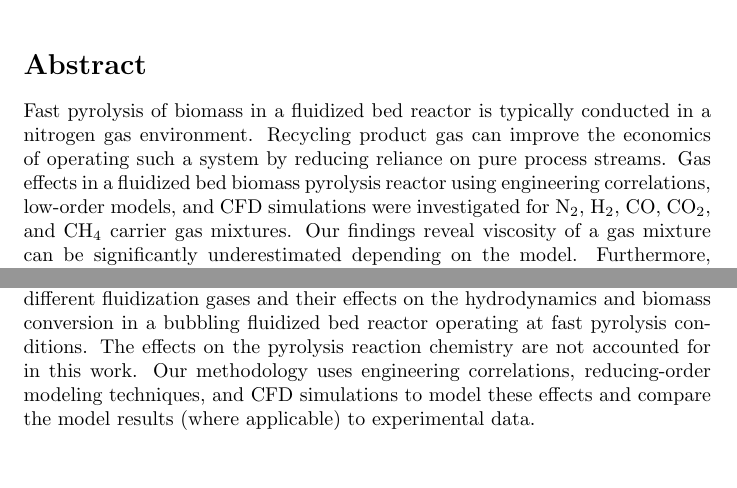
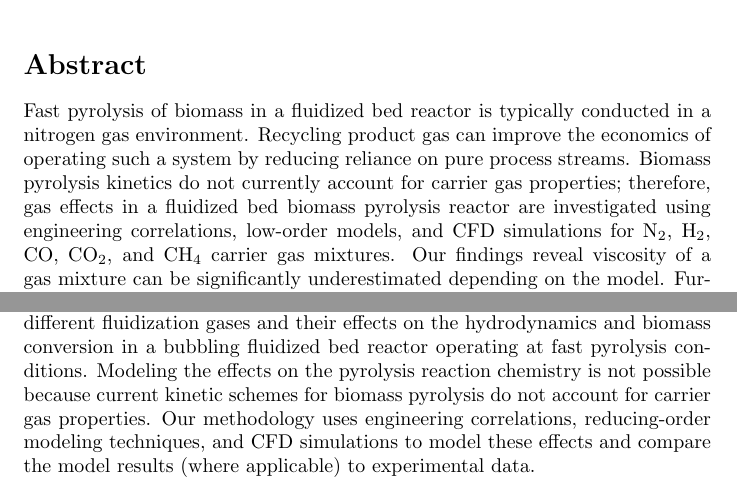
Before and after one commit to wigging/jbab-pyrolysis-paper, a LaTeX document (tex/main.tex, which reads tex/sections/abstract.tex, tex/sections/introduction.tex): two parts of pages 1 and 2 of 38 before the commit and two parts of pages 1 and 2 of 39 after it, joined at a grey line, cut so that both start at the same text, the shorter picture padded with empty space. Compiled offline with pdfLaTeX.

Commit message:
Revise the Abstract and Introduction sections

```diff
--- a/tex/sections/abstract.tex
+++ b/tex/sections/abstract.tex
@@ -2,4 +2,4 @@
 
 \section*{Abstract}
 
-Fast pyrolysis of biomass in a fluidized bed reactor is typically conducted in a nitrogen gas environment. Recycling product gas can improve the economics of operating such a system by reducing reliance on pure process streams. Gas effects in a fluidized bed biomass pyrolysis reactor using engineering correlations, low-order models, and CFD simulations were investigated for N$_2$, H$_2$, CO, CO$_2$, and CH$_4$ carrier gas mixtures. Our findings reveal viscosity of a gas mixture can be significantly underestimated depending on the model. Furthermore, fluidization characteristics such as U$_\textrm{mf}$ and gas-solid convective heat transfer can be greatly affected by the gas properties. By utilizing a low molecular weight gas such as H$_2$ while maintaining a constant U$_\text{s}$/U$_\text{mf}$, the bio-oil yields can be increased 7.7\%. This is due to the lower density H$_2$ producing similar hydrodynamics as N$_2$ at higher gas flow rates. These higher flow rates result in shorter gas residence times, and as a result, less secondary reactions that convert bio-oil to light gases and char.
+Fast pyrolysis of biomass in a fluidized bed reactor is typically conducted in a nitrogen gas environment. Recycling product gas can improve the economics of operating such a system by reducing reliance on pure process streams. Biomass pyrolysis kinetics do not currently account for carrier gas properties; therefore, gas effects in a fluidized bed biomass pyrolysis reactor are investigated using engineering correlations, low-order models, and CFD simulations for N$_2$, H$_2$, CO, CO$_2$, and CH$_4$ carrier gas mixtures. Our findings reveal viscosity of a gas mixture can be significantly underestimated depending on the model. Furthermore, fluidization characteristics such as U$_\textrm{mf}$ and gas-solid convective heat transfer can be greatly affected by the gas properties. By utilizing a low molecular weight gas such as H$_2$ while maintaining a constant U$_\text{s}$/U$_\text{mf}$, the bio-oil yields can be increased 7.7\%. This is due to the lower density H$_2$ producing similar hydrodynamics as N$_2$ at higher gas flow rates. These higher flow rates result in shorter gas residence times, and as a result, less secondary reactions that convert bio-oil to light gases and char.
--- a/tex/sections/introduction.tex
+++ b/tex/sections/introduction.tex
@@ -8,4 +8,4 @@ To improve the economic feasibility of biomass fast pyrolysis systems, char can
 
 Autothermal pyrolysis experiments in a fluidized bed reactor has shown that the presence of oxygen in the carrier gas can prevent reactor clogging by reducing char formation \cite{Kim-2014}. The addition of oxygen can also improve heat transfer within the reactor via partial oxidiation of the pyrolysis products without significant decreases in bio-oil yield \cite{Polin-2019a}. Substituting air for nitrogen gas allowed for higher superficial velocities which promoted elutriation of char from reactor experiments while having neglible effect on bio-oil yield \cite{Polin-2019b}. Modeling the fluidization of the autothermal experiments was not discussed in the available literature.
 
-There are several fluidized bed reactor models that investigate the hydrodynamics and conversion of biomass at fast pyrolysis conditions \cite{Papadikis-2009, Papadikis-2010, Mellin-2014, Xiong-2016, Xue-2011}. These models assume the carrier gas is pure nitrogen which is a typical scenario for biomass fast pyrolysis. We are not aware of any models in the biomass pyrolysis literature that investigate the effects of a carrier gas other than pure nitrogen. Consequently, our objective in this paper is to evaluate different fluidization gases and their effects on the hydrodynamics and biomass conversion in a bubbling fluidized bed reactor operating at fast pyrolysis conditions. The effects on the pyrolysis reaction chemistry are not accounted for in this work. Our methodology uses engineering correlations, reducing-order modeling techniques, and CFD simulations to model these effects and compare the model results (where applicable) to experimental data.
+There are several fluidized bed reactor models that investigate the hydrodynamics and conversion of biomass at fast pyrolysis conditions \cite{Papadikis-2009, Papadikis-2010, Mellin-2014, Xiong-2016, Xue-2011}. These models assume the carrier gas is pure nitrogen which is a typical scenario for biomass fast pyrolysis. We are not aware of any models in the biomass pyrolysis literature that investigate the effects of a carrier gas other than pure nitrogen. Consequently, our objective in this paper is to evaluate different fluidization gases and their effects on the hydrodynamics and biomass conversion in a bubbling fluidized bed reactor operating at fast pyrolysis conditions. Modeling the effects on the pyrolysis reaction chemistry is not possible because current kinetic schemes for biomass pyrolysis do not account for carrier gas properties. Our methodology uses engineering correlations, reducing-order modeling techniques, and CFD simulations to model these effects and compare the model results (where applicable) to experimental data.
```
Also changed, not shown: tex/main.pdf.
